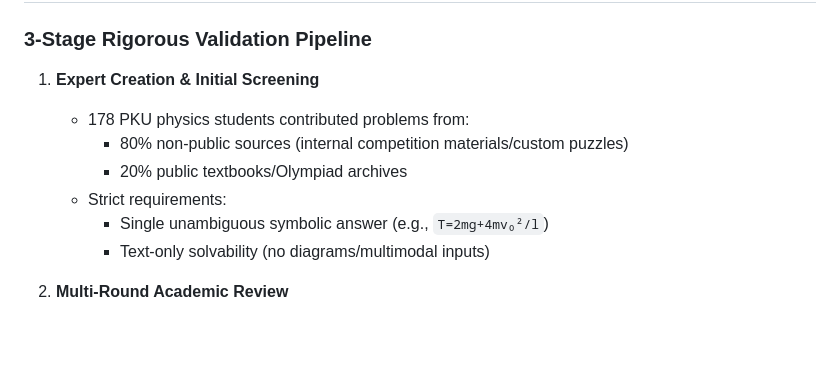
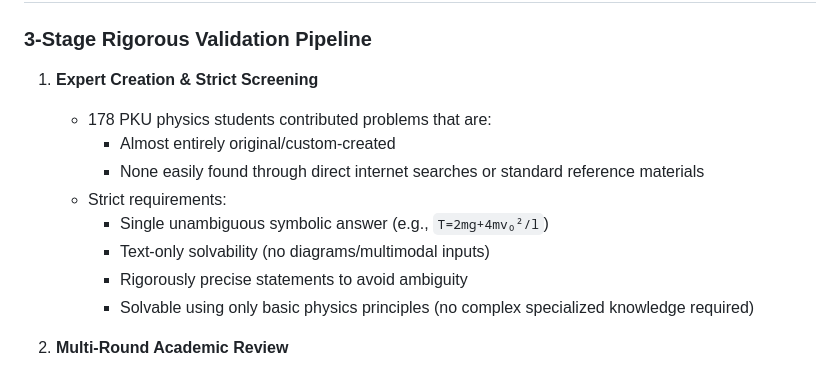
Before and after one commit to phybench-official/phybench-demo, a Markdown page: static/docs/README.md, the part around the change. Drawn GitHub-style; blank space fills up the shorter version.

Commit message:
Update README.md
update1_datasource

```diff
--- a/static/docs/README.md
+++ b/static/docs/README.md
@@ -63,13 +63,15 @@ Key innovations:
 
 ### 3-Stage Rigorous Validation Pipeline
 
-1. **Expert Creation & Initial Screening**
-   - 178 PKU physics students contributed problems from:
-     - 80% non-public sources (internal competition materials/custom puzzles)
-     - 20% public textbooks/Olympiad archives
+1. **Expert Creation & Strict Screening**
+   - 178 PKU physics students contributed problems that are:
+     - Almost entirely original/custom-created
+     - None easily found through direct internet searches or standard reference materials
    - Strict requirements:
      - Single unambiguous symbolic answer (e.g., `T=2mg+4mv₀²/l`)
      - Text-only solvability (no diagrams/multimodal inputs)
+     - Rigorously precise statements to avoid ambiguity
+     - Solvable using only basic physics principles (no complex specialized knowledge required)
 
 2. **Multi-Round Academic Review**
    - Dedicated internal platform for peer review:
```
